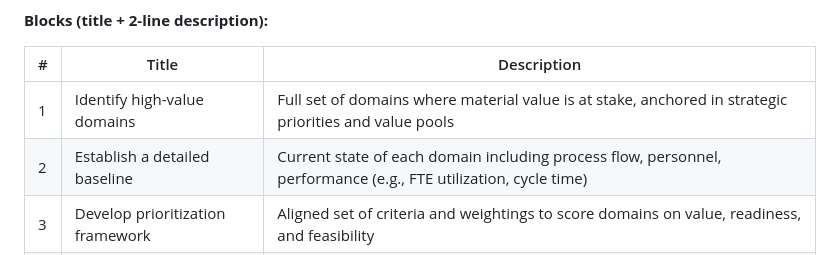
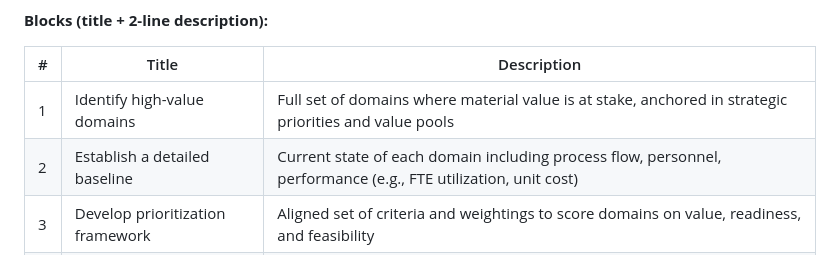
Before and after one commit to parthb102/Repo, a Markdown page: proposal/tu-ai-strategy-content.md, the part around the change. GitHub-like rendering.

Commit message:
Swap block 2 example metric to unit cost for TU context
Co-Authored-By: Claude Fable 5 <noreply@anthropic.com>
Claude-Session: https://claude.ai/code/session_01A3Z3HHfQP1XqLkWjeuhpsJ

```diff
--- a/proposal/tu-ai-strategy-content.md
+++ b/proposal/tu-ai-strategy-content.md
@@ -40,7 +40,7 @@ Alternate: Six building blocks take TU from scattered AI ideas to a value-backed
 | # | Title | Description |
 |---|-------|-------------|
 | 1 | Identify high-value domains | Full set of domains where material value is at stake, anchored in strategic priorities and value pools |
-| 2 | Establish a detailed baseline | Current state of each domain including process flow, personnel, performance (e.g., FTE utilization, cycle time) |
+| 2 | Establish a detailed baseline | Current state of each domain including process flow, personnel, performance (e.g., FTE utilization, unit cost) |
 | 3 | Develop prioritization framework | Aligned set of criteria and weightings to score domains on value, readiness, and feasibility |
 | 4 | Assess impact | Each domain scored on AI impact potential (e.g., revenue growth, cost reduction), strategic readiness, and feasibility |
 | 5 | Develop a heatmap scorecard | Single view of all domains scored on each criterion, rolled up into a ranked shortlist for the prioritization workshop |
```
